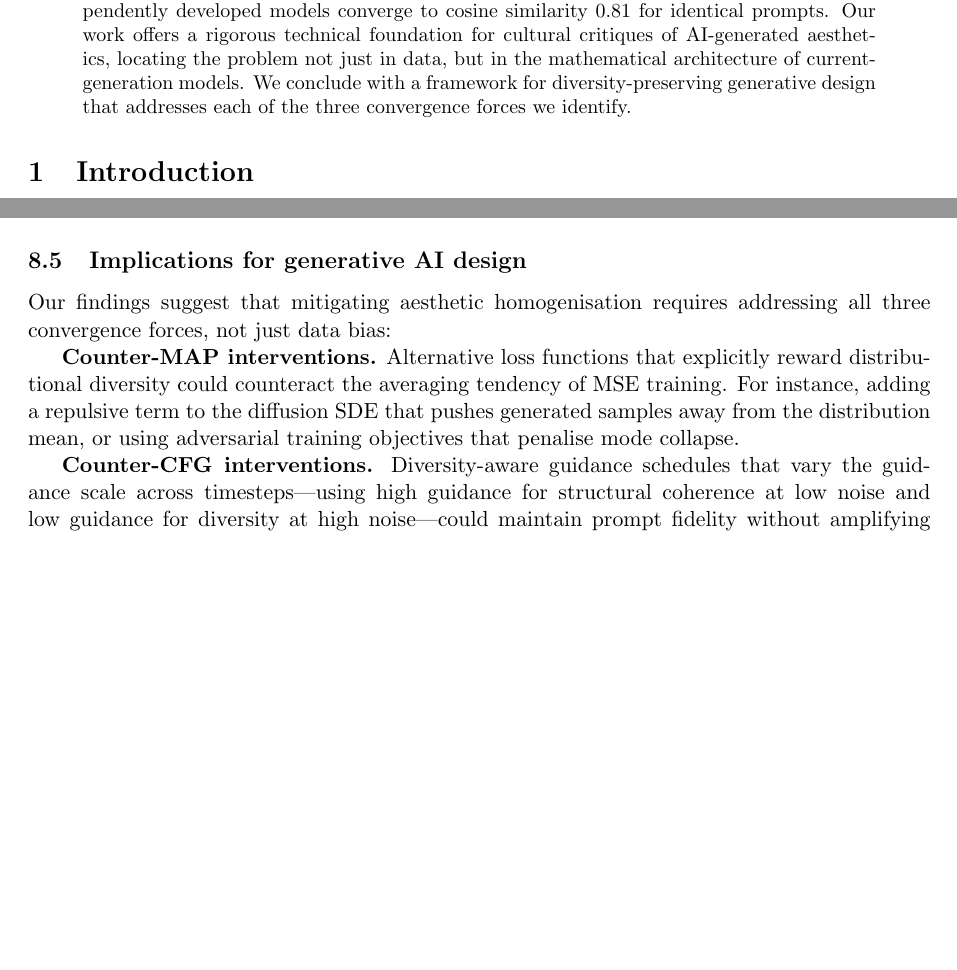
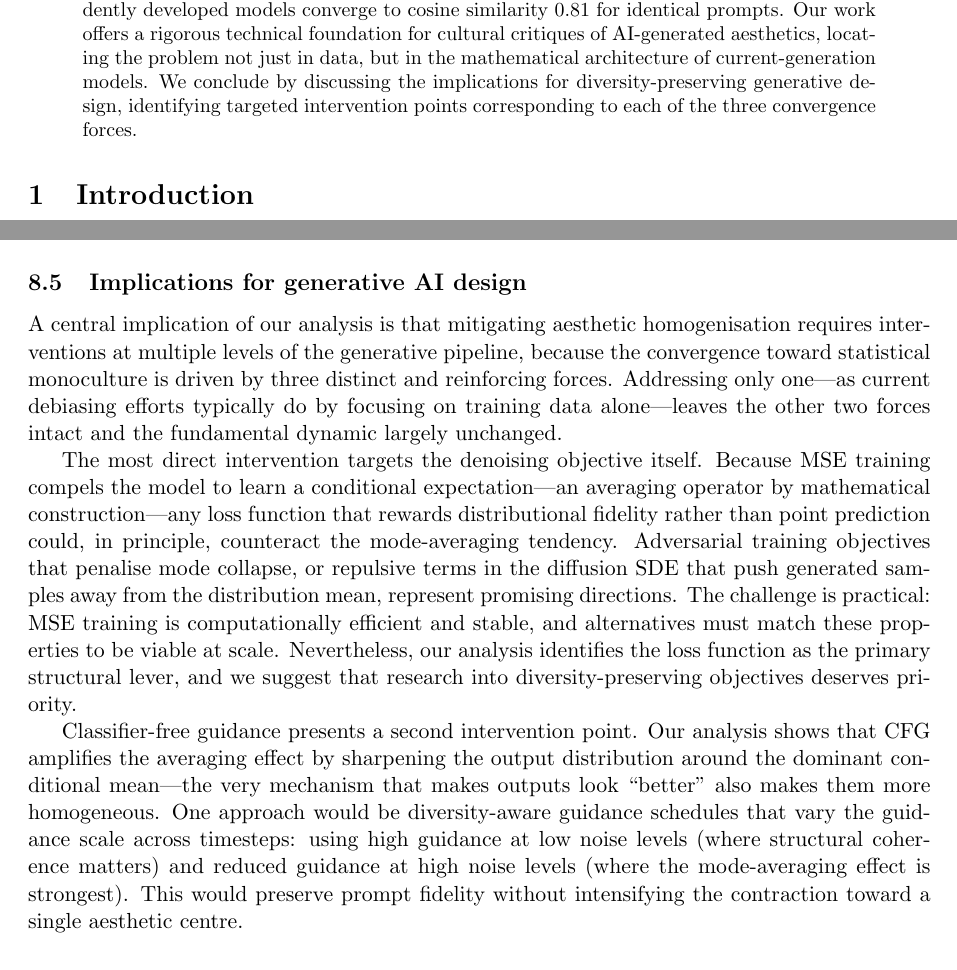
Before and after one commit to timothyjgraham/ai_slop_paper_experiments, a LaTeX paper (paper/sn-article-v5.tex): two parts of pages 1 and 28 of 29 before the commit and two parts of pages 1 and 28 of 30 after it, joined at a grey line, cut so that both start at the same text, the shorter picture padded with empty space. Compiled offline with pdfLaTeX.

Commit message:
Rewrite implications section as prose; tone down abstract claim
- Abstract: replace "conclude with a framework" with "conclude by
  discussing implications" to match actual content
- Rewrite Section 8.5 from bullet points into flowing prose organised
  by intervention target: loss function (primary lever), CFG schedules,
  recursive contamination (data provenance + cultural partnerships),
  architecture, and human-AI co-creation

```diff
--- a/paper/sn-article-v5.tex
+++ b/paper/sn-article-v5.tex
@@ -32,7 +32,7 @@
 \maketitle
 
 \begin{abstract}
-Text-to-image generative AI models exhibit a persistent tendency towards a homogeneous, culturally biased aesthetic often termed ``platform realism'' \citep{Meyer2023}. We argue that this phenomenon is not merely a consequence of biased training data but is structurally encoded in the generative mechanism itself. We identify three reinforcing mathematical forces that together make aesthetic homogenisation inevitable: (1) the denoising objective, which we prove computes a probability-weighted average of aesthetic modes through conditional expectation (the \textit{Mode Averaging Principle}, or MAP); (2) classifier-free guidance, which amplifies this averaging effect in the name of ``quality''; and (3) recursive data contamination, whereby each generation's narrowed outputs enter future training sets, compounding the variance collapse across model generations. The observable result of this compound convergence system is what we term the \textit{Statistical Levelling of Originality Principle} (SLOP)---the generic ``AI slop'' content that is seemingly endemic to this class of models. We validate our theoretical predictions both on synthetic mixture distributions and empirically on 746 images from two commercial models (OpenAI DALL-E 3 and Google Imagen 4), using CLIP embeddings to measure diversity in semantic space. The empirical results confirm all key predictions: within-prompt effective dimension collapses to ${\sim}10$ of 768 dimensions, minority cultural representations are 15\% less diverse than majority ones ($R_\alpha$ ratio 0.85), and independently developed models converge to cosine similarity 0.81 for identical prompts. Our work offers a rigorous technical foundation for cultural critiques of AI-generated aesthetics, locating the problem not just in data, but in the mathematical architecture of current-generation models. We conclude with a framework for diversity-preserving generative design that addresses each of the three convergence forces we identify.
+Text-to-image generative AI models exhibit a persistent tendency towards a homogeneous, culturally biased aesthetic often termed ``platform realism'' \citep{Meyer2023}. We argue that this phenomenon is not merely a consequence of biased training data but is structurally encoded in the generative mechanism itself. We identify three reinforcing mathematical forces that together make aesthetic homogenisation inevitable: (1) the denoising objective, which we prove computes a probability-weighted average of aesthetic modes through conditional expectation (the \textit{Mode Averaging Principle}, or MAP); (2) classifier-free guidance, which amplifies this averaging effect in the name of ``quality''; and (3) recursive data contamination, whereby each generation's narrowed outputs enter future training sets, compounding the variance collapse across model generations. The observable result of this compound convergence system is what we term the \textit{Statistical Levelling of Originality Principle} (SLOP)---the generic ``AI slop'' content that is seemingly endemic to this class of models. We validate our theoretical predictions both on synthetic mixture distributions and empirically on 746 images from two commercial models (OpenAI DALL-E 3 and Google Imagen 4), using CLIP embeddings to measure diversity in semantic space. The empirical results confirm all key predictions: within-prompt effective dimension collapses to ${\sim}10$ of 768 dimensions, minority cultural representations are 15\% less diverse than majority ones ($R_\alpha$ ratio 0.85), and independently developed models converge to cosine similarity 0.81 for identical prompts. Our work offers a rigorous technical foundation for cultural critiques of AI-generated aesthetics, locating the problem not just in data, but in the mathematical architecture of current-generation models. We conclude by discussing the implications for diversity-preserving generative design, identifying targeted intervention points corresponding to each of the three convergence forces.
 \end{abstract}
 
 %% ============================================================
@@ -727,9 +727,9 @@ Our analysis has several limitations that should be acknowledged.
 
 \subsection{Implications for generative AI design}
 
-Our findings suggest that mitigating aesthetic homogenisation requires addressing all three convergence forces, not just data bias:
+A central implication of our analysis is that mitigating aesthetic homogenisation requires interventions at multiple levels of the generative pipeline, because the convergence toward statistical monoculture is driven by three distinct and reinforcing forces. Addressing only one---as current debiasing efforts typically do by focusing on training data alone---leaves the other two forces intact and the fundamental dynamic largely unchanged.
 
-\textbf{Counter-MAP interventions.} Alternative loss functions that explicitly reward distributional diversity could counteract the averaging tendency of MSE training. For instance, adding a repulsive term to the diffusion SDE that pushes generated samples away from the distribution mean, or using adversarial training objectives that penalise mode collapse.
+The most direct intervention targets the denoising objective itself. Because MSE training compels the model to learn a conditional expectation---an averaging operator by mathematical construction---any loss function that rewards distributional fidelity rather than point prediction could, in principle, counteract the mode-averaging tendency. Adversarial training objectives that penalise mode collapse, or repulsive terms in the diffusion SDE that push generated samples away from the distribution mean, represent promising directions. The challenge is practical: MSE training is computationally efficient and stable, and alternatives must match these properties to be viable at scale. Nevertheless, our analysis identifies the loss function as the primary structural lever, and we suggest that research into diversity-preserving objectives deserves priority.
 
-\textbf{Counter-CFG interventions.} Diversity-aware guidance schedules that vary the guidance scale across timesteps---using high guidance for structural coherence at low noise and low guidance for diversity at high noise---could maintain prompt fidelity without amplifying homogenisation.
+Classifier-free guidance presents a second intervention point. Our analysis shows that CFG amplifies the averaging effect by sharpening the output distribution around the dominant conditional mean---the very mechanism that makes outputs look ``better'' also makes them more homogeneous. One approach would be diversity-aware guidance schedules that vary the guidance scale across timesteps: using high guidance at low noise levels (where structural coherence matters) and reduced guidance at high noise levels (where the mode-averaging effect is strongest). This would preserve prompt fidelity without intensifying the contraction toward a single aesthetic centre.
 
```
Also changed, not shown: paper/sn-article-v5.tex (6 more changed lines).
